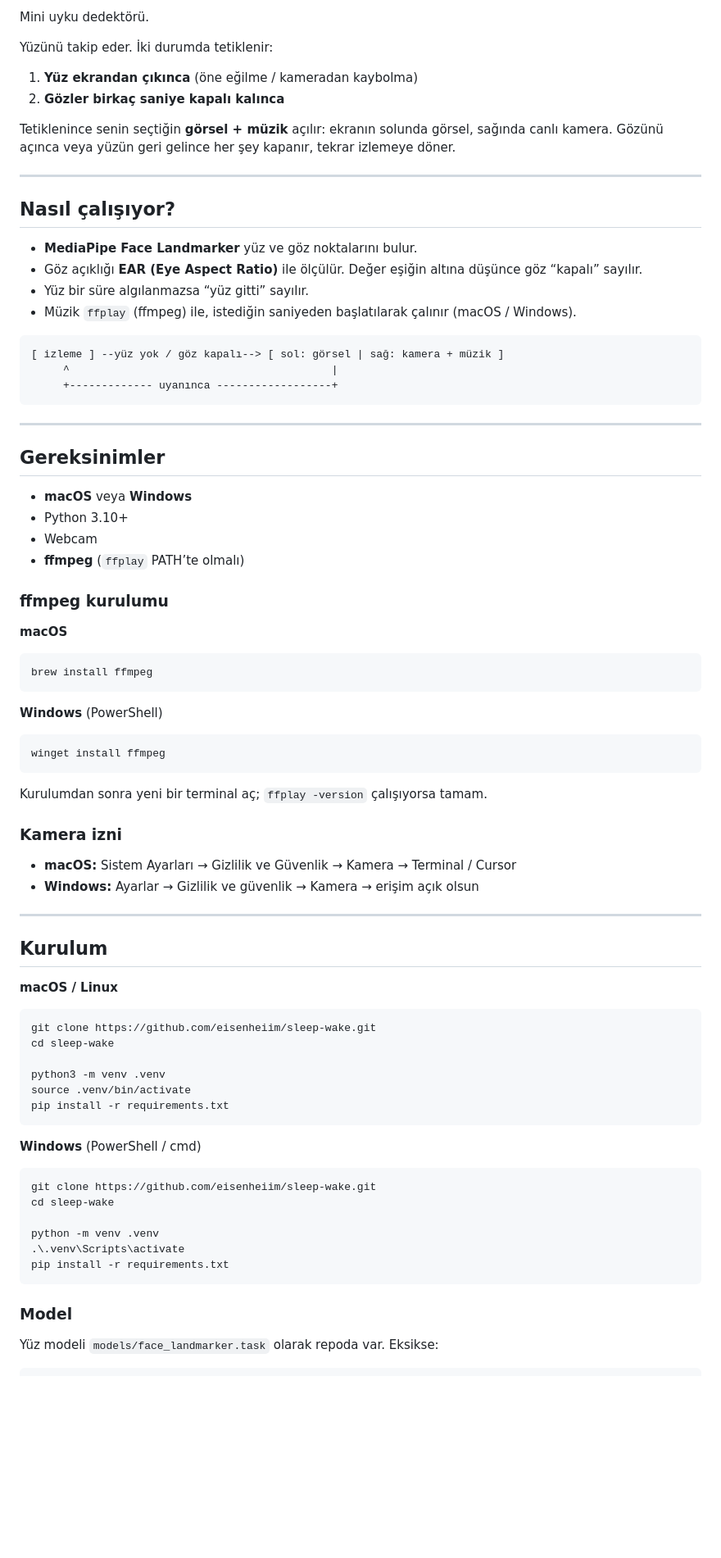
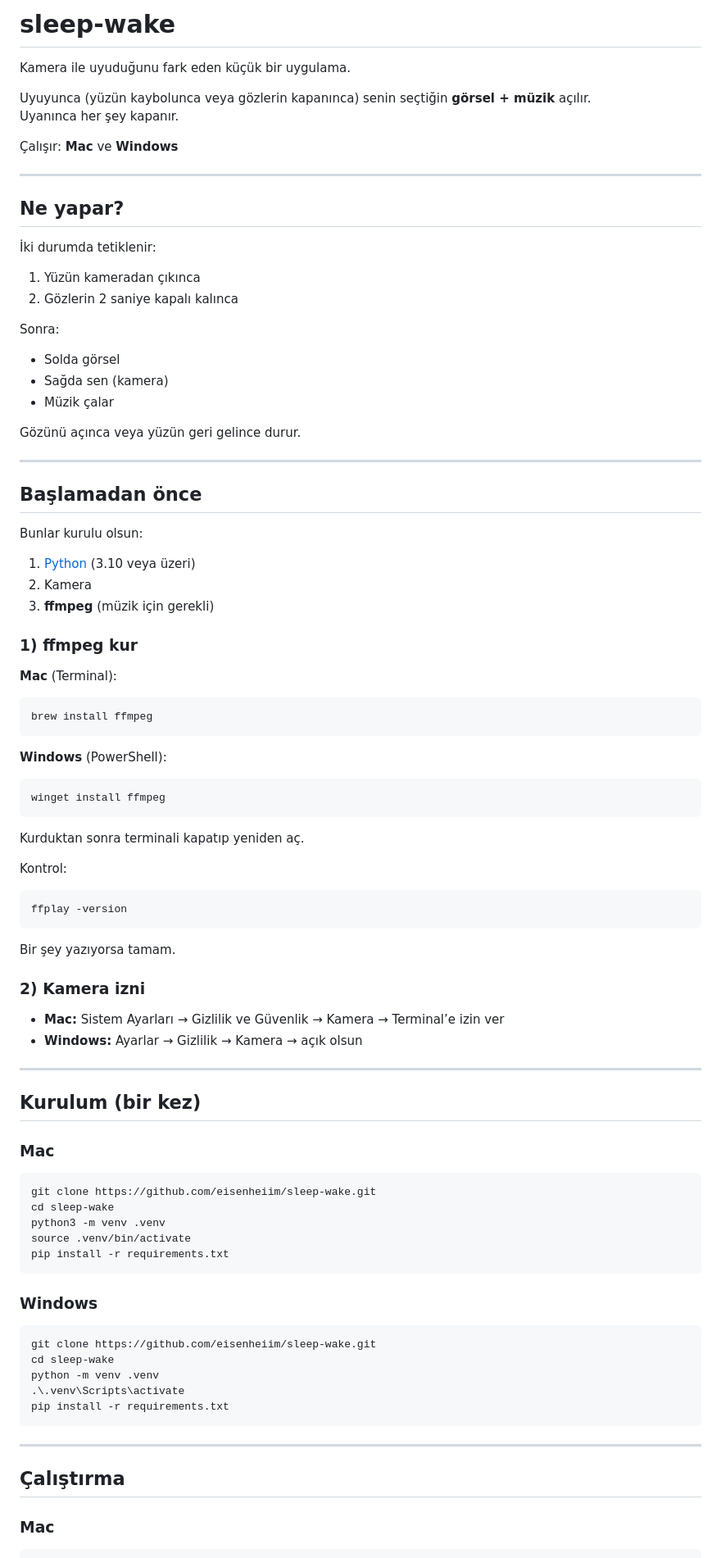
Before and after one commit to eisenheiim/uyan-guzel-ac-gozunu, a Markdown page: README.md, the part around one of its changes. Shown at 82% size. Drawn GitHub-style; blank space fills up the shorter version.

````diff
--- a/README.md
+++ b/README.md
@@ -1,85 +1,96 @@
-Mini uyku dedektörü.
+# sleep-wake
 
-Yüzünü takip eder. İki durumda tetiklenir:
+Kamera ile uyuduğunu fark eden küçük bir uygulama.
 
-1. **Yüz ekrandan çıkınca** (öne eğilme / kameradan kaybolma)
-2. **Gözler birkaç saniye kapalı kalınca**
+Uyuyunca (yüzün kaybolunca veya gözlerin kapanınca) senin seçtiğin **görsel + müzik** açılır.
+Uyanınca her şey kapanır.
 
-Tetiklenince senin seçtiğin **görsel + müzik** açılır: ekranın solunda görsel, sağında canlı kamera. Gözünü açınca veya yüzün geri gelince her şey kapanır, tekrar izlemeye döner.
+Çalışır: **Mac** ve **Windows**
 
 ---
 
-## Nasıl çalışıyor?
+## Ne yapar?
 
-- **MediaPipe Face Landmarker** yüz ve göz noktalarını bulur.
-- Göz açıklığı **EAR (Eye Aspect Ratio)** ile ölçülür. Değer eşiğin altına düşünce göz “kapalı” sayılır.
-- Yüz bir süre algılanmazsa “yüz gitti” sayılır.
-- Müzik `ffplay` (ffmpeg) ile, istediğin saniyeden başlatılarak çalınır (macOS / Windows).
+İki durumda tetiklenir:
 
-```text
-[ izleme ] --yüz yok / göz kapalı--> [ sol: görsel | sağ: kamera + müzik ]
-     ^                                         |
-     +------------- uyanınca ------------------+
-```
+1. Yüzün kameradan çıkınca
+2. Gözlerin 2 saniye kapalı kalınca
+
+Sonra:
+
+- Solda görsel
+- Sağda sen (kamera)
+- Müzik çalar
+
+Gözünü açınca veya yüzün geri gelince durur.
 
 ---
 
-## Gereksinimler
+## Başlamadan önce
 
-- **macOS** veya **Windows**
-- Python 3.10+
-- Webcam
-- **ffmpeg** (`ffplay` PATH’te olmalı)
+Bunlar kurulu olsun:
 
-### ffmpeg kurulumu
+1. [Python](https://www.python.org/downloads/) (3.10 veya üzeri)
+2. Kamera
+3. **ffmpeg** (müzik için gerekli)
 
-**macOS**
+### 1) ffmpeg kur
+
+**Mac** (Terminal):
 
 ```bash
 brew install ffmpeg
 ```
 
-**Windows** (PowerShell)
+**Windows** (PowerShell):
 
 ```powershell
 winget install ffmpeg
 ```
 
-Kurulumdan sonra yeni bir terminal aç; `ffplay -version` çalışıyorsa tamam.
+Kurduktan sonra terminali kapatıp yeniden aç.
 
-### Kamera izni
+Kontrol:
 
-- **macOS:** Sistem Ayarları → Gizlilik ve Güvenlik → Kamera → Terminal / Cursor
-- **Windows:** Ayarlar → Gizlilik ve güvenlik → Kamera → erişim açık olsun
+```bash
+ffplay -version
+```
+
+Bir şey yazıyorsa tamam.
+
+### 2) Kamera izni
+
+- **Mac:** Sistem Ayarları → Gizlilik ve Güvenlik → Kamera → Terminal’e izin ver
+- **Windows:** Ayarlar → Gizlilik → Kamera → açık olsun
 
 ---
 
-## Kurulum
+## Kurulum (bir kez)
 
-**macOS / Linux**
+### Mac
 
 ```bash
 git clone https://github.com/eisenheiim/sleep-wake.git
 cd sleep-wake
-
 python3 -m venv .venv
 source .venv/bin/activate
 pip install -r requirements.txt
 ```
 
-**Windows** (PowerShell / cmd)
+### Windows
 
 ```powershell
 git clone https://github.com/eisenheiim/sleep-wake.git
 cd sleep-wake
-
 python -m venv .venv
 .\.venv\Scripts\activate
 pip install -r requirements.txt
 ```
 
-### Model
+---
 
-Yüz modeli `models/face_landmarker.task` olarak repoda var. Eksikse:
+## Çalıştırma
+
+### Mac
 
 ```bash
````
Also changed, not shown: other parts of README.md (+35 -64 lines).
